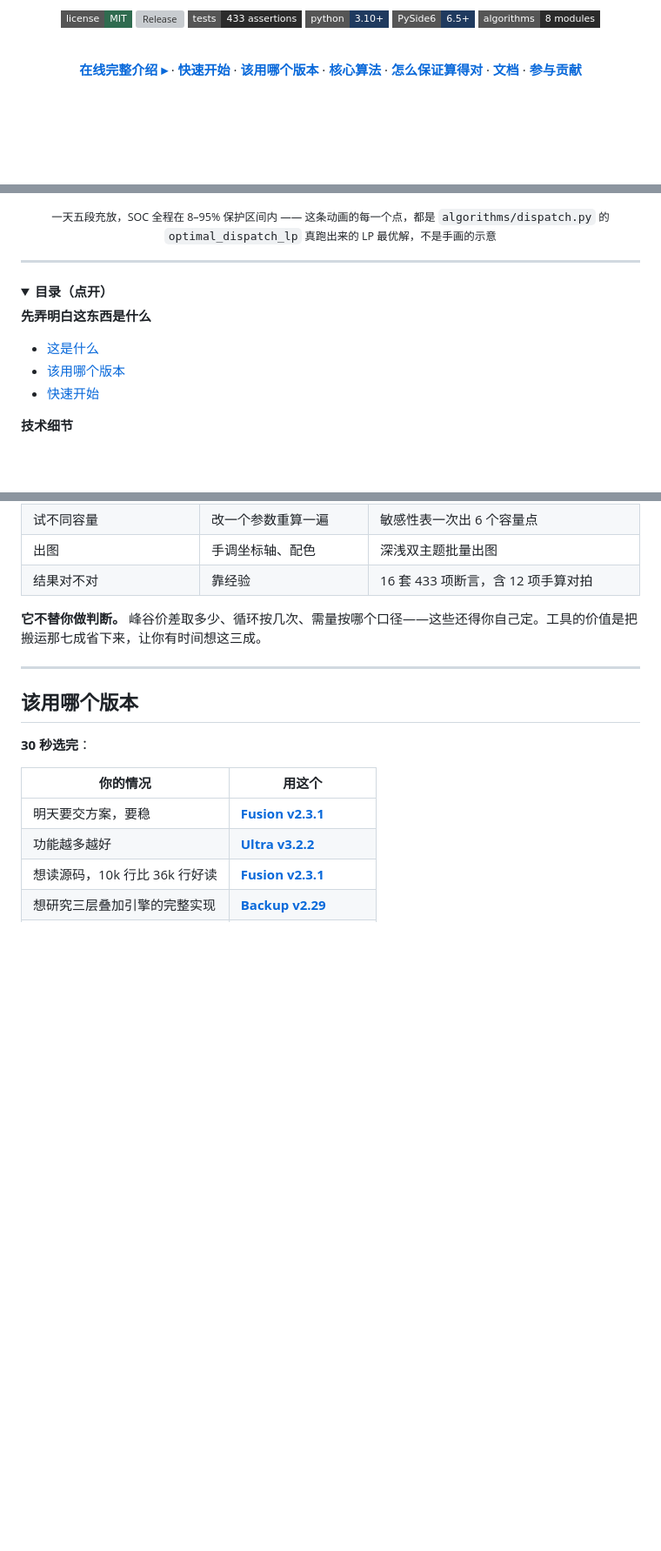
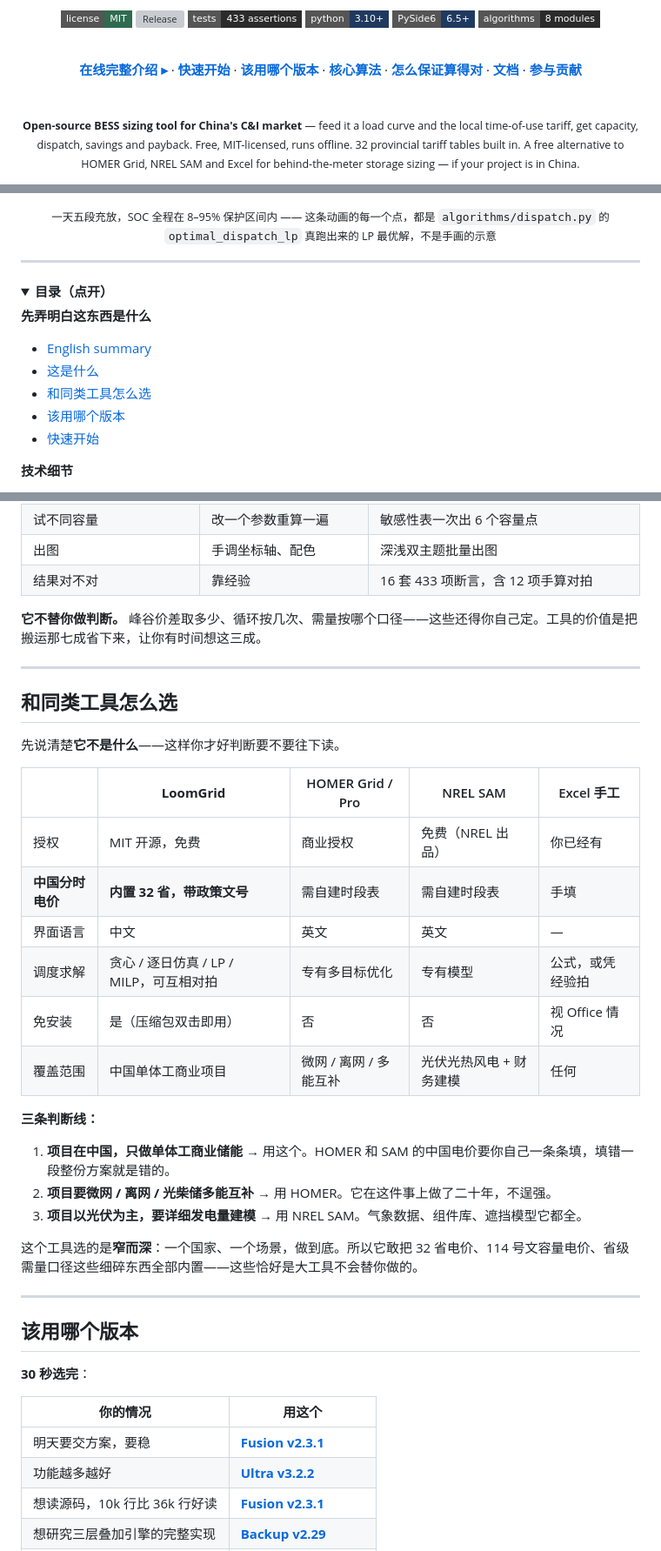
Before and after one commit to 172629438/loomgrid, a Markdown page: README.md, 3 parts joined by grey strips. Shown at 87% size. Drawn GitHub-style; folded sections open; badges without logos; blank space fills up the shorter version; grey boxes are pictures that could not be loaded.

```diff
--- a/README.md
+++ b/README.md
@@ -22,6 +22,11 @@
 
 **[在线完整介绍 ▸](https://172629438.github.io/loomgrid/)** · **[快速开始](#快速开始)** · **[该用哪个版本](#该用哪个版本)** · **[核心算法](#核心算法)** · **[怎么保证算得对](#怎么保证算得对)** · **[文档](#文档)** · **[参与贡献](CONTRIBUTING.md)**
 
+<br>
+
+<sub><b>Open-source BESS sizing tool for China's C&amp;I market</b> — feed it a load curve and the local time-of-use tariff, get capacity, dispatch, savings and payback. Free, MIT-licensed, runs offline. 32 provincial tariff tables built in.</sub>
+<sub>A free alternative to HOMER Grid, NREL SAM and Excel for behind-the-meter storage sizing — if your project is in China.</sub>
+
 </div>
 
 <a href="https://172629438.github.io/loomgrid/"><img src="assets/hero.png" alt="LoomGrid — 负荷曲线 × 电价分层 × LP 调度 × SOC（点图进在线版）"></a>
@@ -40,7 +45,9 @@
 <summary><b>目录（点开）</b></summary>
 
 **先弄明白这东西是什么**
+- [English summary](#english-summary)
 - [这是什么](#这是什么)
+- [和同类工具怎么选](#和同类工具怎么选)
 - [该用哪个版本](#该用哪个版本)
 - [快速开始](#快速开始)
 
@@ -99,6 +130,29 @@
 | 结果对不对 | 靠经验 | 16 套 433 项断言，含 12 项手算对拍 |
 
 **它不替你做判断。** 峰谷价差取多少、循环按几次、需量按哪个口径——这些还得你自己定。工具的价值是把搬运那七成省下来，让你有时间想这三成。
+
+---
+
+## 和同类工具怎么选
+
+先说清楚**它不是什么**——这样你才好判断要不要往下读。
+
+|  | **LoomGrid** | HOMER Grid / Pro | NREL SAM | Excel 手工 |
+|---|---|---|---|---|
+| 授权 | MIT 开源，免费 | 商业授权 | 免费（NREL 出品） | 你已经有 |
+| **中国分时电价** | **内置 32 省，带政策文号** | 需自建时段表 | 需自建时段表 | 手填 |
+| 界面语言 | 中文 | 英文 | 英文 | — |
+| 调度求解 | 贪心 / 逐日仿真 / LP / MILP，可互相对拍 | 专有多目标优化 | 专有模型 | 公式，或凭经验拍 |
+| 免安装 | 是（压缩包双击即用） | 否 | 否 | 视 Office 情况 |
+| 覆盖范围 | 中国单体工商业项目 | 微网 / 离网 / 多能互补 | 光伏光热风电 + 财务建模 | 任何 |
+
+**三条判断线：**
+
+1. **项目在中国，只做单体工商业储能** → 用这个。HOMER 和 SAM 的中国电价要你自己一条条填，填错一段整份方案就是错的。
+2. **项目要微网 / 离网 / 光柴储多能互补** → 用 HOMER。它在这件事上做了二十年，不逞强。
+3. **项目以光伏为主，要详细发电量建模** → 用 NREL SAM。气象数据、组件库、遮挡模型它都全。
+
+这个工具选的是**窄而深**：一个国家、一个场景，做到底。所以它敢把 32 省电价、114 号文容量电价、省级需量口径这些细碎东西全部内置——这些恰好是大工具不会替你做的。
 
 ---
 
```
Also changed, not shown: other parts of README.md (+47 -3 lines), PYPI-README.md (added, +94 -0 lines).
